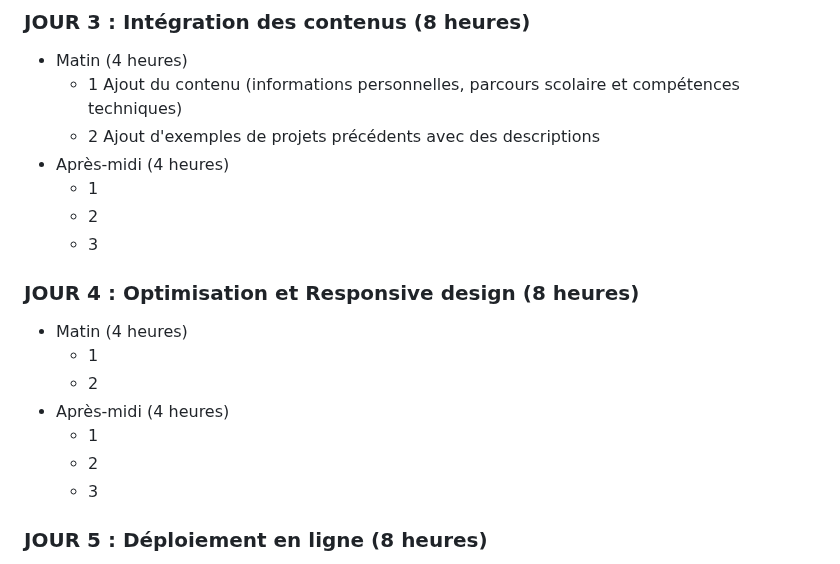
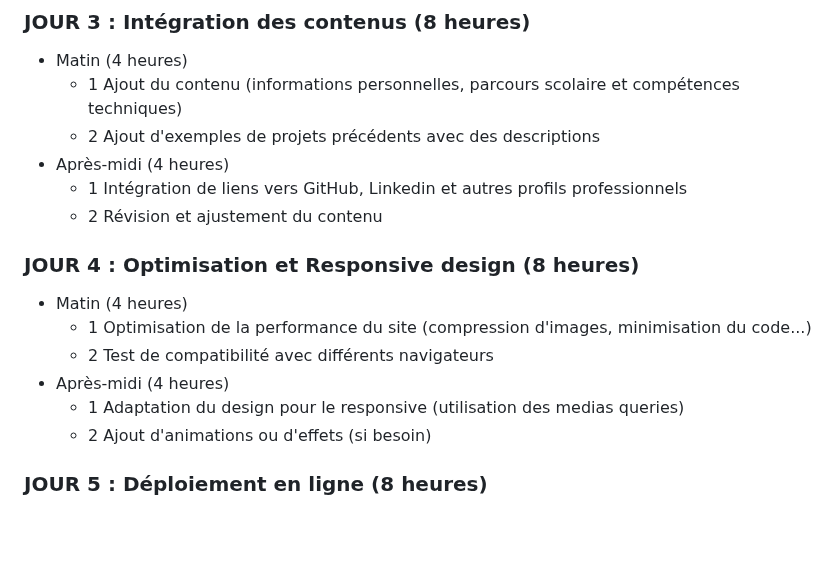
Before and after one commit to alegorix/workshops, a Markdown page: portfolio.md, the part around the change. GitHub-like rendering; blank space fills up the shorter version.

```diff
--- a/portfolio.md
+++ b/portfolio.md
@@ -68,18 +68,16 @@ A la fin de chaque journée, un point sera fait par les formateurs afin d'évalu
   * 1 Ajout du contenu (informations personnelles, parcours scolaire et compétences techniques)
   * 2 Ajout d'exemples de projets précédents avec des descriptions
 * Après-midi (4 heures)
-  * 1
-  * 2
-  * 3
+  * 1 Intégration de liens vers GitHub, Linkedin et autres profils professionnels
+  * 2 Révision et ajustement du contenu
 
  ### JOUR 4 : Optimisation et Responsive design (8 heures)
 * Matin (4 heures)
-  * 1
-  * 2
+  * 1 Optimisation de la performance du site (compression d'images, minimisation du code...)
+  * 2 Test de compatibilité avec différents navigateurs
 * Après-midi (4 heures)
-  * 1
-  * 2
-  * 3
+  * 1 Adaptation du design pour le responsive (utilisation des medias queries)
+  * 2 Ajout d'animations ou d'effets (si besoin)
 
 ### JOUR 5 : Déploiement en ligne (8 heures)
 * Matin (4 heures)
```
